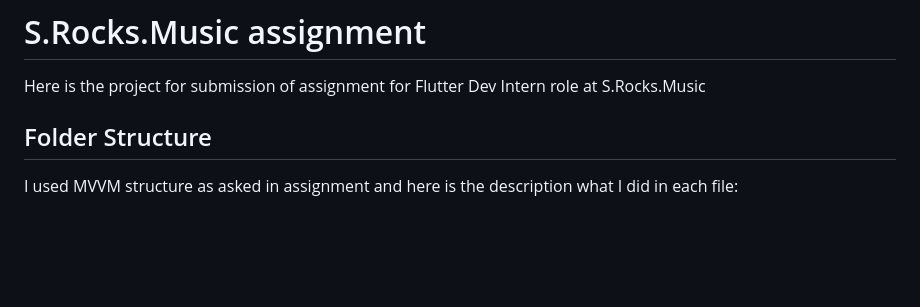
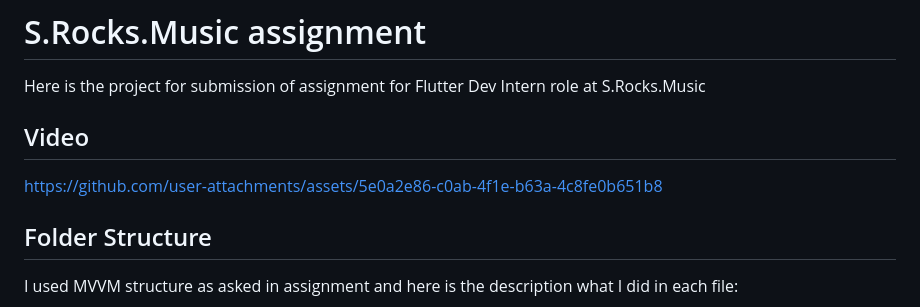
Before and after one commit to imhemish/s_rocks_music_assignment, a Markdown page: README.md, the part around the change. GitHub-like rendering; blank space fills up the shorter version.

Commit message:
Add video to README

```diff
--- a/README.md
+++ b/README.md
@@ -1,6 +1,14 @@
 # S.Rocks.Music assignment
 
 Here is the project for submission of assignment for Flutter Dev Intern role at S.Rocks.Music
+
+## Video
+
+
+
+https://github.com/user-attachments/assets/5e0a2e86-c0ab-4f1e-b63a-4c8fe0b651b8
+
+
 
 ## Folder Structure
 
```
